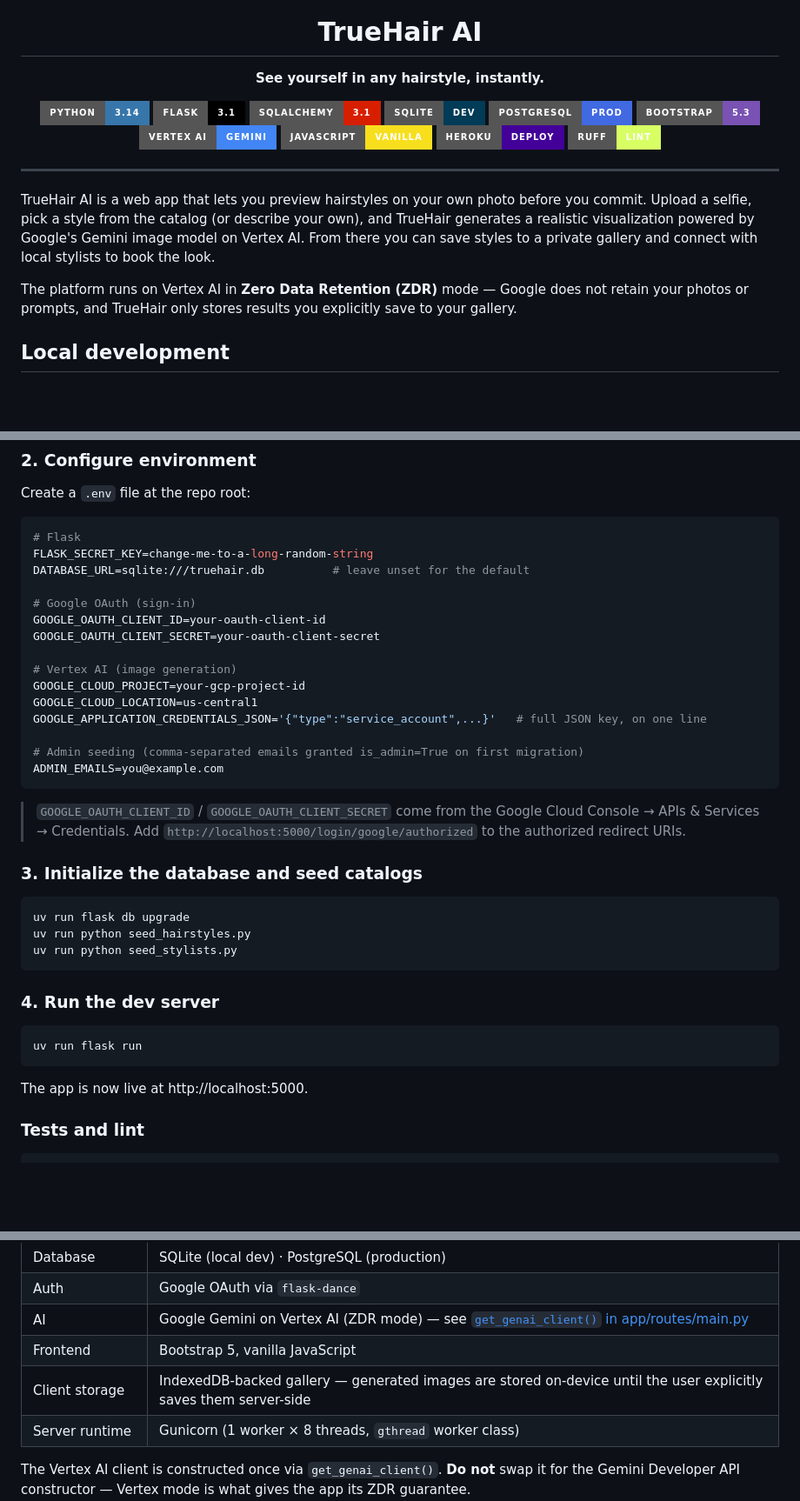
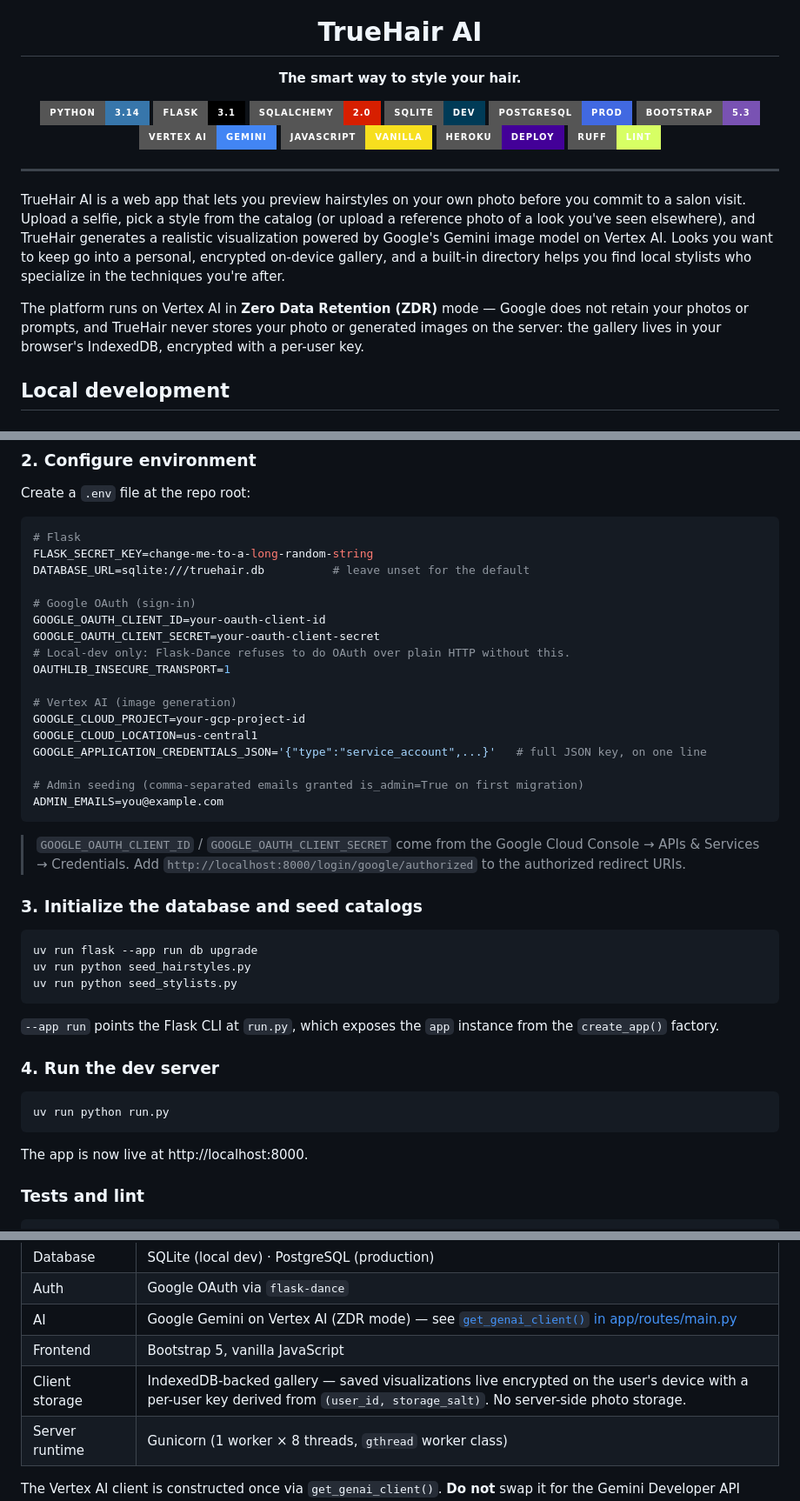
Before and after one commit to TrueHair-AI/truehair-ai, a Markdown page: README.md, 3 parts joined by grey strips. Shown at 87% size. Rendered like a GitHub page; badges without logos; blank space fills up the shorter version.

Commit message:
docs(readme): correct inaccuracies, use real tagline
Several claims in the rewrite didn't match the codebase:

- Tagline now matches the in-app footer: "The smart way to style your
  hair." (the previous draft tagline was invented).
- SQLAlchemy badge said 3.1, but installed SQLAlchemy is 2.0.48 — that
  3.1 was actually flask-sqlalchemy. Updated the badge.
- "Describe your own style" was inaccurate — the catalog supports a
  reference-photo upload, not a free-text describe path. Reworded.
- "Connect with local stylists to book the look" overstated the
  /stylists page, which is a searchable directory only. Reworded to
  "find local stylists".
- Architecture row claimed gallery items are saved server-side on
  request. Per app/routes/main.py docstring, the gallery is fully
  on-device, encrypted with a per-user key — server-side photo storage
  is off the table by policy. Updated the row and the lede.
- Local-dev commands assumed `flask run` discovers the factory and
  binds 5000. Without a wsgi.py/.flaskenv it doesn't, and the
  project's actual entrypoint (run.py / launch.json) uses
  `python run.py` on port 8000. Switched commands accordingly,
  qualified `flask db upgrade` with `--app run`, and updated the
  OAuth redirect URI to :8000.
- Added OAUTHLIB_INSECURE_TRANSPORT=1 to the .env block — without it,
  Flask-Dance refuses to complete OAuth over plain-HTTP localhost.
- Softened the project-history line: I had attributed the IRB study to
  Colby College without a primary source, only inferred from email
  domains.

````diff
--- a/README.md
+++ b/README.md
@@ -4,11 +4,11 @@
 
 # TrueHair AI
 
-**See yourself in any hairstyle, instantly.**
+**The smart way to style your hair.**
 
 [![Python](https://img.shields.io/badge/Python-3.14-3776AB?style=for-the-badge&logo=python&logoColor=white)](https://www.python.org/)
 [![Flask](https://img.shields.io/badge/Flask-3.1-000000?style=for-the-badge&logo=flask&logoColor=white)](https://flask.palletsprojects.com/)
-[![SQLAlchemy](https://img.shields.io/badge/SQLAlchemy-3.1-D71F00?style=for-the-badge&logo=sqlalchemy&logoColor=white)](https://www.sqlalchemy.org/)
+[![SQLAlchemy](https://img.shields.io/badge/SQLAlchemy-2.0-D71F00?style=for-the-badge&logo=sqlalchemy&logoColor=white)](https://www.sqlalchemy.org/)
 [![SQLite](https://img.shields.io/badge/SQLite-dev-003B57?style=for-the-badge&logo=sqlite&logoColor=white)](https://www.sqlite.org/)
 [![PostgreSQL](https://img.shields.io/badge/PostgreSQL-prod-4169E1?style=for-the-badge&logo=postgresql&logoColor=white)](https://www.postgresql.org/)
 [![Bootstrap](https://img.shields.io/badge/Bootstrap-5.3-7952B3?style=for-the-badge&logo=bootstrap&logoColor=white)](https://getbootstrap.com/)
@@ -21,9 +21,9 @@
 
 ---
 
-TrueHair AI is a web app that lets you preview hairstyles on your own photo before you commit. Upload a selfie, pick a style from the catalog (or describe your own), and TrueHair generates a realistic visualization powered by Google's Gemini image model on Vertex AI. From there you can save styles to a private gallery and connect with local stylists to book the look.
+TrueHair AI is a web app that lets you preview hairstyles on your own photo before you commit to a salon visit. Upload a selfie, pick a style from the catalog (or upload a reference photo of a look you've seen elsewhere), and TrueHair generates a realistic visualization powered by Google's Gemini image model on Vertex AI. Looks you want to keep go into a personal, encrypted on-device gallery, and a built-in directory helps you find local stylists who specialize in the techniques you're after.
 
-The platform runs on Vertex AI in **Zero Data Retention (ZDR)** mode — Google does not retain your photos or prompts, and TrueHair only stores results you explicitly save to your gallery.
+The platform runs on Vertex AI in **Zero Data Retention (ZDR)** mode — Google does not retain your photos or prompts, and TrueHair never stores your photo or generated images on the server: the gallery lives in your browser's IndexedDB, encrypted with a per-user key.
 
 ## Local development
 
@@ -52,6 +52,8 @@ DATABASE_URL=sqlite:///truehair.db          # leave unset for the default
 # Google OAuth (sign-in)
 GOOGLE_OAUTH_CLIENT_ID=your-oauth-client-id
 GOOGLE_OAUTH_CLIENT_SECRET=your-oauth-client-secret
+# Local-dev only: Flask-Dance refuses to do OAuth over plain HTTP without this.
+OAUTHLIB_INSECURE_TRANSPORT=1
 
 # Vertex AI (image generation)
 GOOGLE_CLOUD_PROJECT=your-gcp-project-id
@@ -62,23 +64,25 @@ GOOGLE_APPLICATION_CREDENTIALS_JSON='{"type":"service_account",...}'   # full JS
 ADMIN_EMAILS=you@example.com
 ```
 
-> `GOOGLE_OAUTH_CLIENT_ID` / `GOOGLE_OAUTH_CLIENT_SECRET` come from the Google Cloud Console → APIs & Services → Credentials. Add `http://localhost:5000/login/google/authorized` to the authorized redirect URIs.
+> `GOOGLE_OAUTH_CLIENT_ID` / `GOOGLE_OAUTH_CLIENT_SECRET` come from the Google Cloud Console → APIs & Services → Credentials. Add `http://localhost:8000/login/google/authorized` to the authorized redirect URIs.
 
 ### 3. Initialize the database and seed catalogs
 
 ```bash
-uv run flask db upgrade
+uv run flask --app run db upgrade
 uv run python seed_hairstyles.py
 uv run python seed_stylists.py
 ```
 
+`--app run` points the Flask CLI at `run.py`, which exposes the `app` instance from the `create_app()` factory.
+
 ### 4. Run the dev server
 
 ```bash
-uv run flask run
+uv run python run.py
 ```
 
-The app is now live at http://localhost:5000.
+The app is now live at http://localhost:8000.
 
 ### Tests and lint
 
@@ -98,7 +102,7 @@ uv run ruff format .   # format
 | Auth | Google OAuth via `flask-dance` |
 | AI | Google Gemini on Vertex AI (ZDR mode) — see [`get_genai_client()` in app/routes/main.py](app/routes/main.py) |
 | Frontend | Bootstrap 5, vanilla JavaScript |
-| Client storage | IndexedDB-backed gallery — generated images are stored on-device until the user explicitly saves them server-side |
+| Client storage | IndexedDB-backed gallery — saved visualizations live encrypted on the user's device with a per-user key derived from `(user_id, storage_salt)`. No server-side photo storage. |
 | Server runtime | Gunicorn (1 worker × 8 threads, `gthread` worker class) |
 
 The Vertex AI client is constructed once via `get_genai_client()`. **Do not** swap it for the Gemini Developer API constructor — Vertex mode is what gives the app its ZDR guarantee.
````
Also changed, not shown: other parts of README.md (+1 -1 lines).
